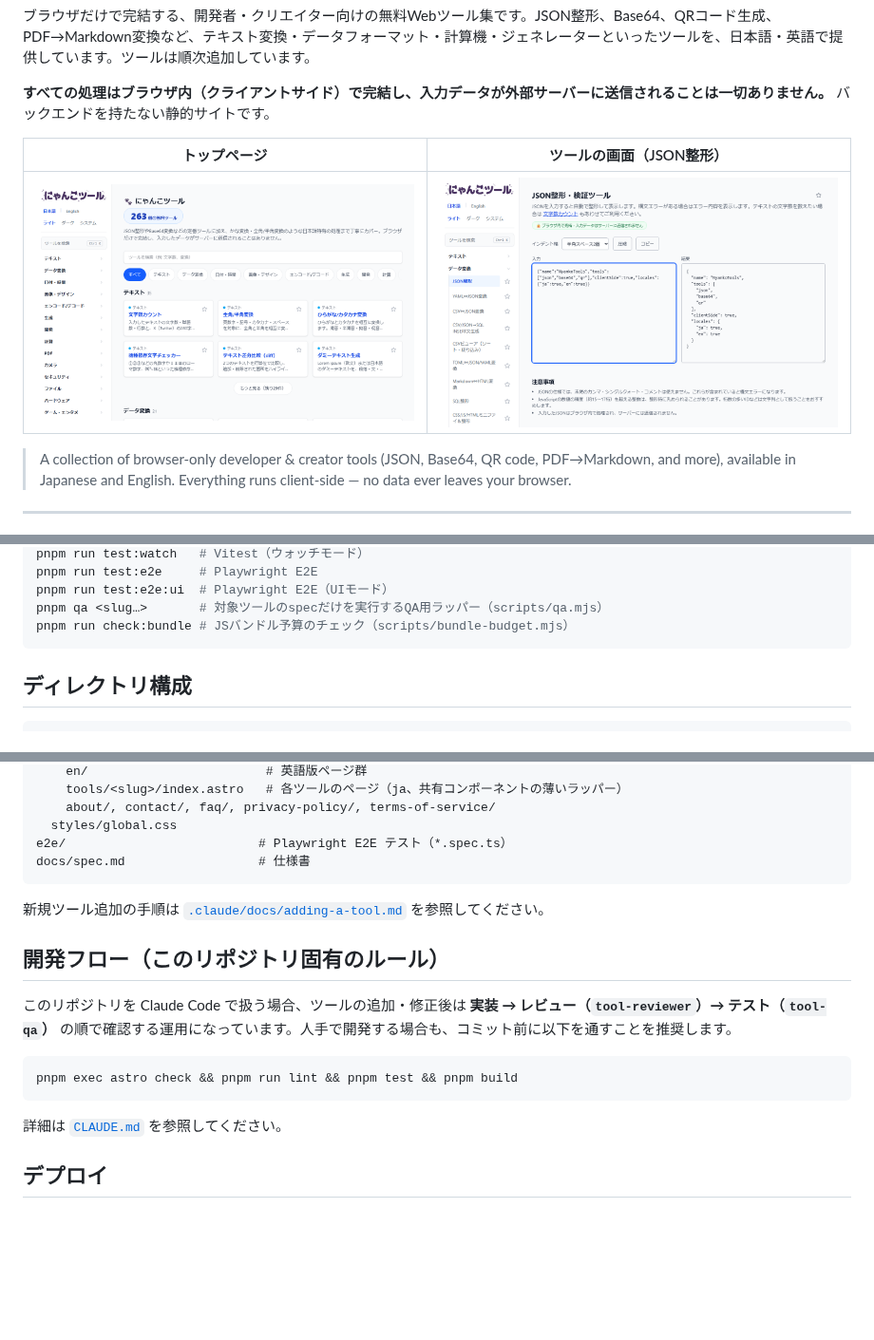
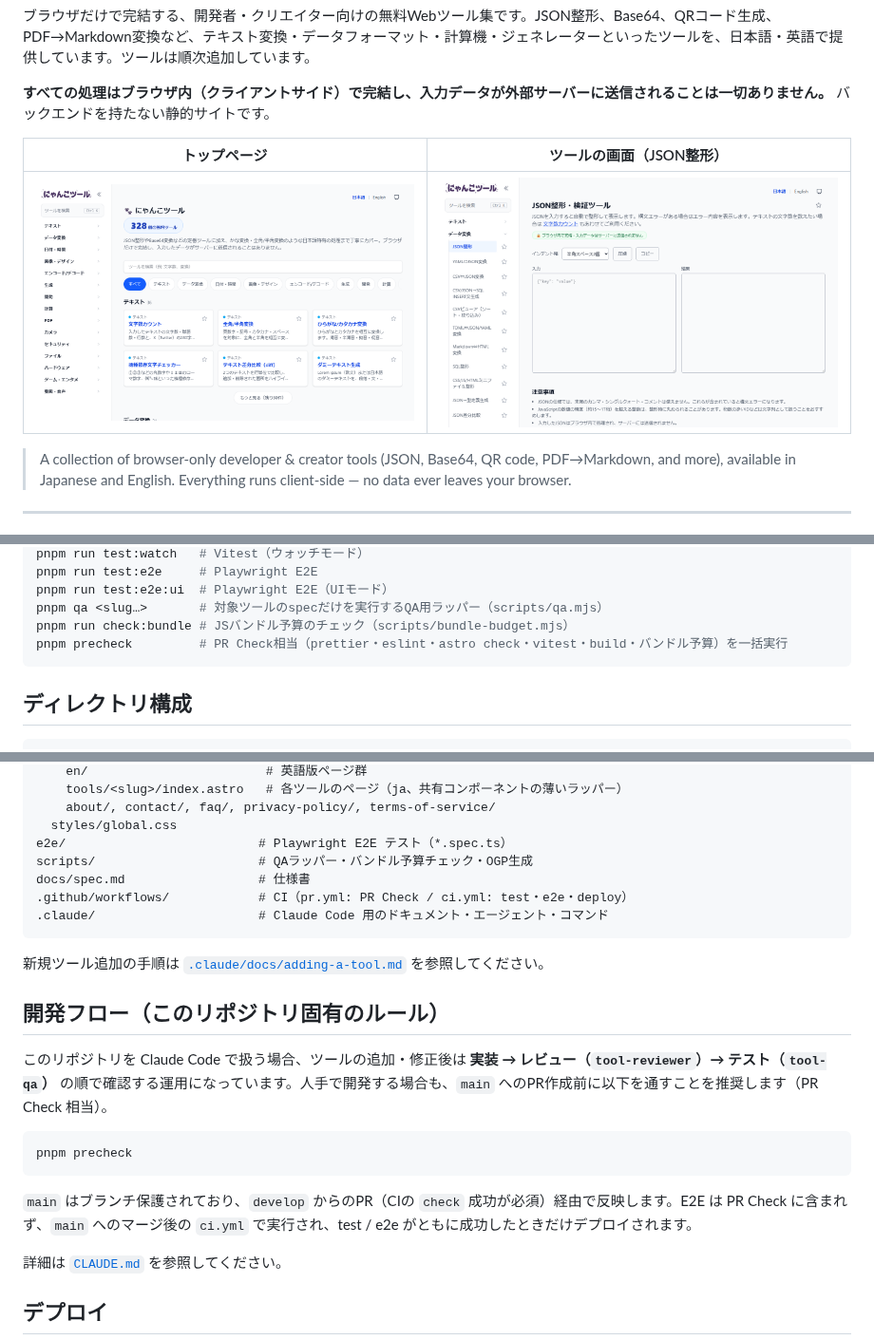
Before and after one commit to nyankotools/nyankotools, a Markdown page: README.md, 3 parts joined by grey strips. Shown at 95% size. Drawn GitHub-style; pictures changed too: docs/images/home.png, docs/images/tool-json-formatter.png; blank space fills up the shorter version.

Commit message:
READMEを最新化し、スクリーンショットを撮り直す
- コマンド一覧に pnpm precheck を追加
- ディレクトリ構成に scripts / .github/workflows / .claude を追記
- 開発フローをPR Check・main保護・E2Eの扱いに合わせて更新
- docs/images のスクリーンショット（トップ・JSON整形）を現行レイアウトで再撮影

Co-Authored-By: Claude Sonnet 5.5 <noreply@anthropic.com>

````diff
--- a/README.md
+++ b/README.md
@@ -83,6 +83,7 @@ pnpm run test:e2e     # Playwright E2E
 pnpm run test:e2e:ui  # Playwright E2E（UIモード）
 pnpm qa <slug…>       # 対象ツールのspecだけを実行するQA用ラッパー（scripts/qa.mjs）
 pnpm run check:bundle # JSバンドル予算のチェック（scripts/bundle-budget.mjs）
+pnpm precheck         # PR Check相当（prettier・eslint・astro check・vitest・build・バンドル予算）を一括実行
 ```
 
 ## ディレクトリ構成
@@ -107,18 +108,23 @@ src/
     about/, contact/, faq/, privacy-policy/, terms-of-service/
   styles/global.css
 e2e/                          # Playwright E2E テスト（*.spec.ts）
+scripts/                      # QAラッパー・バンドル予算チェック・OGP生成
 docs/spec.md                  # 仕様書
+.github/workflows/            # CI（pr.yml: PR Check / ci.yml: test・e2e・deploy）
+.claude/                      # Claude Code 用のドキュメント・エージェント・コマンド
 ```
 
 新規ツール追加の手順は [`.claude/docs/adding-a-tool.md`](./.claude/docs/adding-a-tool.md) を参照してください。
 
 ## 開発フロー（このリポジトリ固有のルール）
 
-このリポジトリを Claude Code で扱う場合、ツールの追加・修正後は **実装 → レビュー（`tool-reviewer`）→ テスト（`tool-qa`）** の順で確認する運用になっています。人手で開発する場合も、コミット前に以下を通すことを推奨します。
+このリポジトリを Claude Code で扱う場合、ツールの追加・修正後は **実装 → レビュー（`tool-reviewer`）→ テスト（`tool-qa`）** の順で確認する運用になっています。人手で開発する場合も、`main` へのPR作成前に以下を通すことを推奨します（PR Check 相当）。
 
 ```bash
-pnpm exec astro check && pnpm run lint && pnpm test && pnpm build
+pnpm precheck
 ```
+
+`main` はブランチ保護されており、`develop` からのPR（CIの `check` 成功が必須）経由で反映します。E2E は PR Check に含まれず、`main` へのマージ後の `ci.yml` で実行され、test / e2e がともに成功したときだけデプロイされます。
 
 詳細は [`CLAUDE.md`](./CLAUDE.md) を参照してください。
 
````
